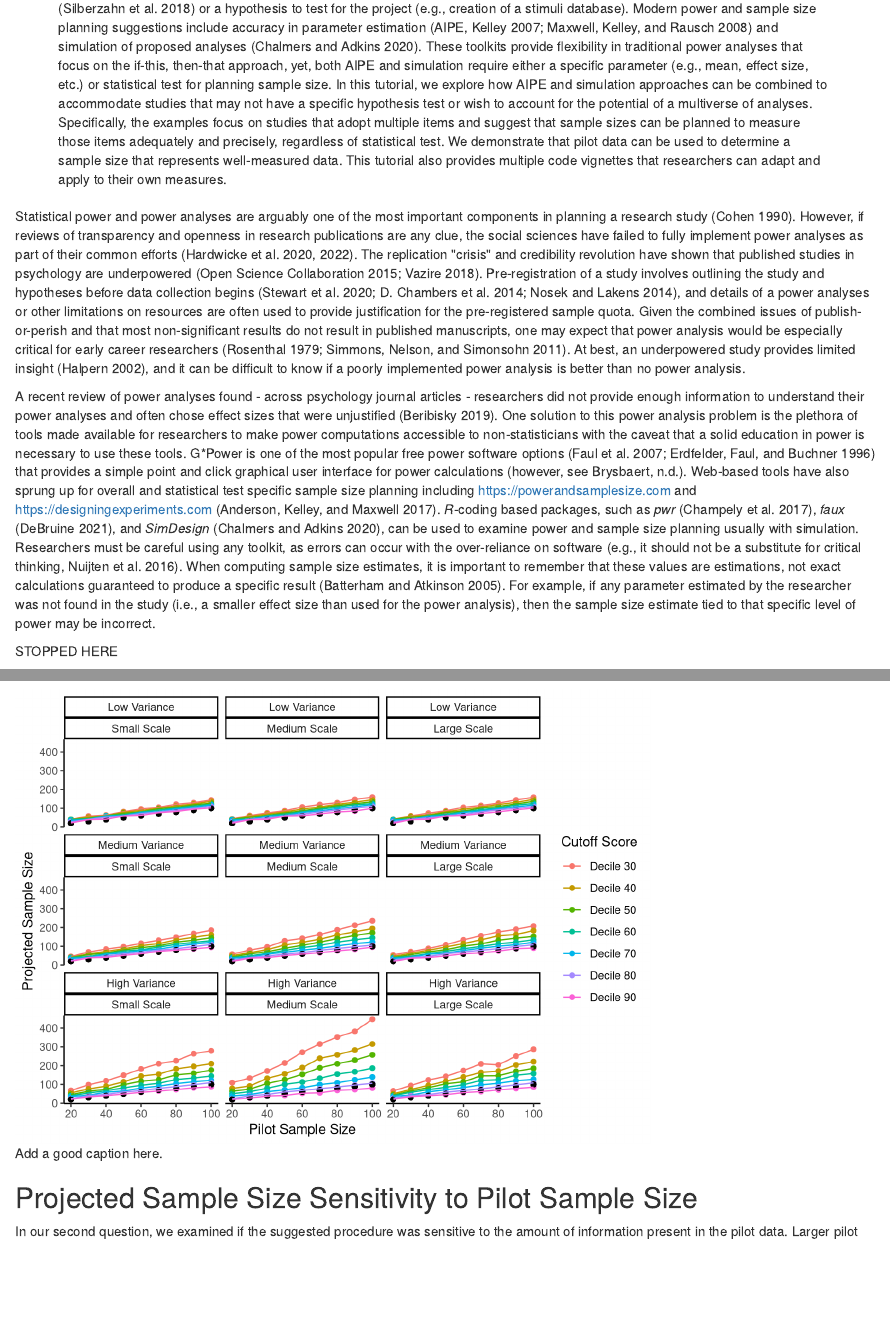
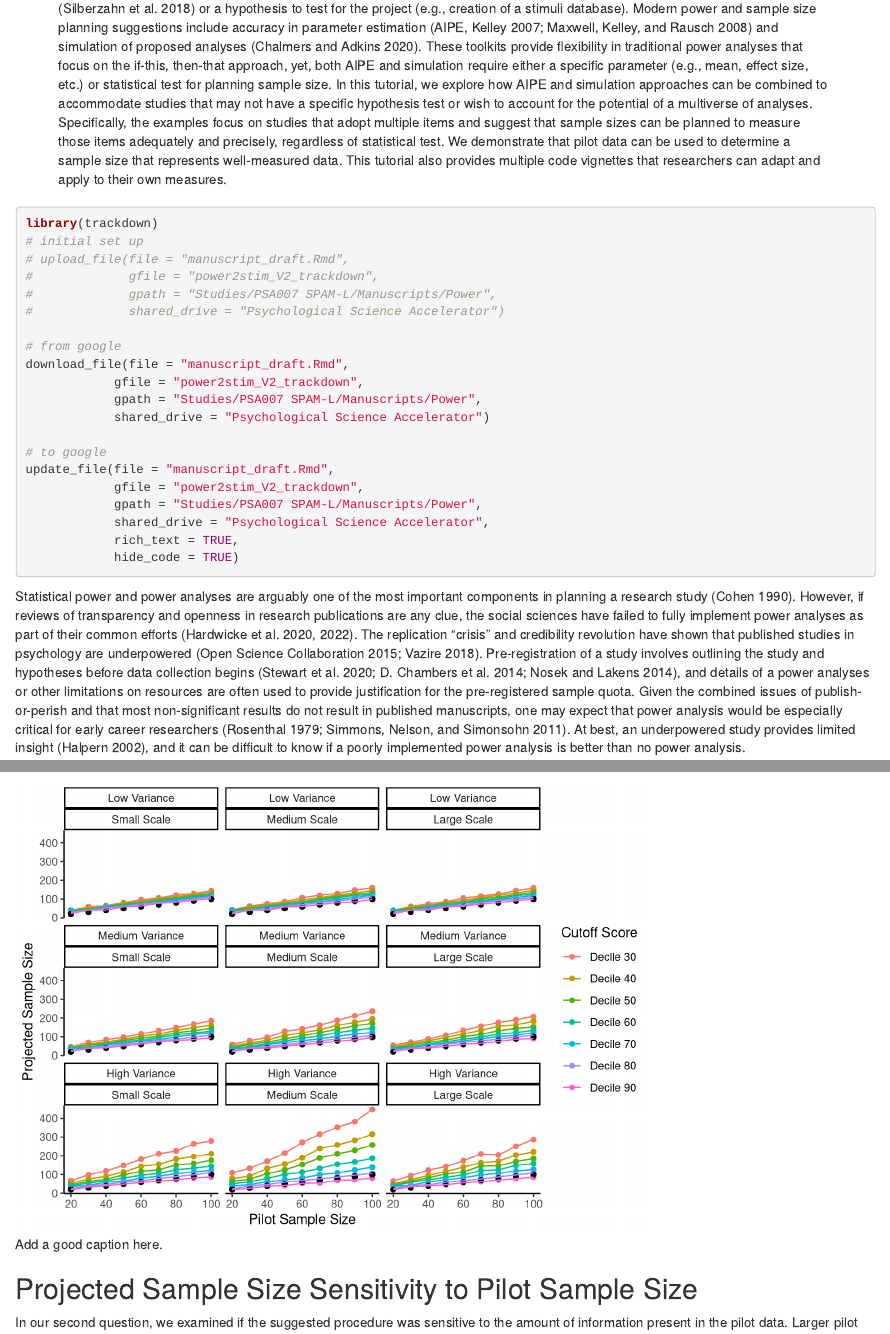
Before and after one commit to SemanticPriming/stimuli-power, an R Markdown document (manuscript_draft.Rmd): the page in a window 1100 px wide, from 390 px down, and a second part further down, joined at a grey line. Rendered offline with R 4.5, knitr and Pandoc, with nearby package versions; some code elsewhere in the file could not run offline.

Commit message:
figured out trackdown!

````diff
--- a/manuscript_draft.Rmd
+++ b/manuscript_draft.Rmd
@@ -66,7 +66,30 @@ library(nlme)
 library(MuMIn)
 ```
 
-Statistical power and power analyses are arguably one of the most important components in planning a research study [@cohen1990]. However, if reviews of transparency and openness in research publications are any clue, the social sciences have failed to fully implement power analyses as part of their common efforts [@hardwicke2020; @doi:10.1177/1745691620979806]. The replication \"crisis\" and credibility revolution have shown that published studies in psychology are underpowered [@opensciencecollaboration2015; @vazire2018]. Pre-registration of a study involves outlining the study and hypotheses before data collection begins [@stewart2020; @d.chambers2014; @nosek2014], and details of a power analyses or other limitations on resources are often used to provide justification for the pre-registered sample quota. Given the combined issues of publish-or-perish and that most non-significant results do not result in published manuscripts, one may expect that power analysis would be especially critical for early career researchers [@rosenthal1979; @simmons2011]. At best, an underpowered study provides limited insight [@halpern2002], and it can be difficult to know if a poorly implemented power analysis is better than no power analysis.
+```{r trackdown, eval = F}
+library(trackdown)
+# initial set up
+# upload_file(file = "manuscript_draft.Rmd",
+#             gfile = "power2stim_V2_trackdown",
+#             gpath = "Studies/PSA007 SPAM-L/Manuscripts/Power",
+#             shared_drive = "Psychological Science Accelerator")
+
+# from google
+download_file(file = "manuscript_draft.Rmd",
+            gfile = "power2stim_V2_trackdown",
+            gpath = "Studies/PSA007 SPAM-L/Manuscripts/Power",
+            shared_drive = "Psychological Science Accelerator")
+
+# to google
+update_file(file = "manuscript_draft.Rmd",
+            gfile = "power2stim_V2_trackdown",
+            gpath = "Studies/PSA007 SPAM-L/Manuscripts/Power",
+            shared_drive = "Psychological Science Accelerator",
+            rich_text = TRUE,
+            hide_code = TRUE)
+```
+
+Statistical power and power analyses are arguably one of the most important components in planning a research study [@cohen1990]. However, if reviews of transparency and openness in research publications are any clue, the social sciences have failed to fully implement power analyses as part of their common efforts [@hardwicke2020; @doi:10.1177/1745691620979806]. The replication "crisis" and credibility revolution have shown that published studies in psychology are underpowered [@opensciencecollaboration2015; @vazire2018]. Pre-registration of a study involves outlining the study and hypotheses before data collection begins [@stewart2020; @d.chambers2014; @nosek2014], and details of a power analyses or other limitations on resources are often used to provide justification for the pre-registered sample quota. Given the combined issues of publish-or-perish and that most non-significant results do not result in published manuscripts, one may expect that power analysis would be especially critical for early career researchers [@rosenthal1979; @simmons2011]. At best, an underpowered study provides limited insight [@halpern2002], and it can be difficult to know if a poorly implemented power analysis is better than no power analysis.
 
 A recent review of power analyses found - across psychology journal articles - researchers did not provide enough information to understand their power analyses and often chose effect sizes that were unjustified [@beribisky2019]. One solution to this power analysis problem is the plethora of tools made available for researchers to make power computations accessible to non-statisticians with the caveat that a solid education in power is necessary to use these tools. G\*Power is one of the most popular free power software options [@faul2007; @erdfelder1996] that provides a simple point and click graphical user interface for power calculations [however, see @brysbaert]. Web-based tools have also sprung up for overall and statistical test specific sample size planning including <https://powerandsamplesize.com> and <https://designingexperiments.com> [@anderson2017]. *R*-coding based packages, such as *pwr* [@champely2017], *faux* [@debruine2021], and *SimDesign* [@chalmers2020], can be used to examine power and sample size planning usually with simulation. Researchers must be careful using any toolkit, as errors can occur with the over-reliance on software [e.g., it should not be a substitute for critical thinking, @nuijten2016]. When computing sample size estimates, it is important to remember that these values are estimations, not exact calculations guaranteed to produce a specific result [@batterham2005]. For example, if any parameter estimated by the researcher was not found in the study (i.e., a smaller effect size than used for the power analysis), then the sample size estimate tied to that specific level of power may be incorrect.
 
````
Also changed, not shown: 1 other file.
